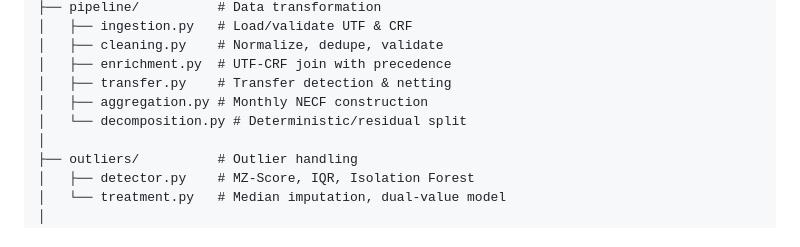
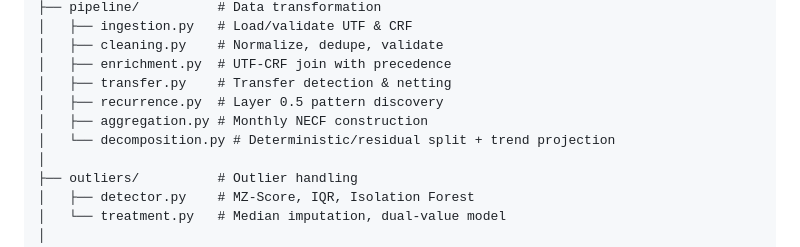
Before and after one commit to NikolasMarkou/cashflow-app, a Markdown page: README.md, the part around one of its changes. Rendered like a GitHub page.

```diff
--- a/README.md
+++ b/README.md
@@ -170,8 +175,9 @@ src/cashflow/
 │   ├── cleaning.py    # Normalize, dedupe, validate
 │   ├── enrichment.py  # UTF-CRF join with precedence
 │   ├── transfer.py    # Transfer detection & netting
+│   ├── recurrence.py  # Layer 0.5 pattern discovery
 │   ├── aggregation.py # Monthly NECF construction
-│   └── decomposition.py # Deterministic/residual split
+│   └── decomposition.py # Deterministic/residual split + trend projection
 │
 ├── outliers/          # Outlier handling
 │   ├── detector.py    # MZ-Score, IQR, Isolation Forest
```
Also changed, not shown: other parts of README.md (+35 -12 lines), CLAUDE.md (+29 -9 lines).
